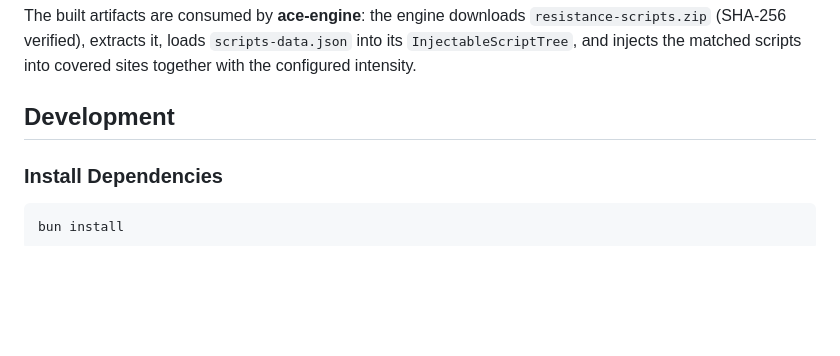
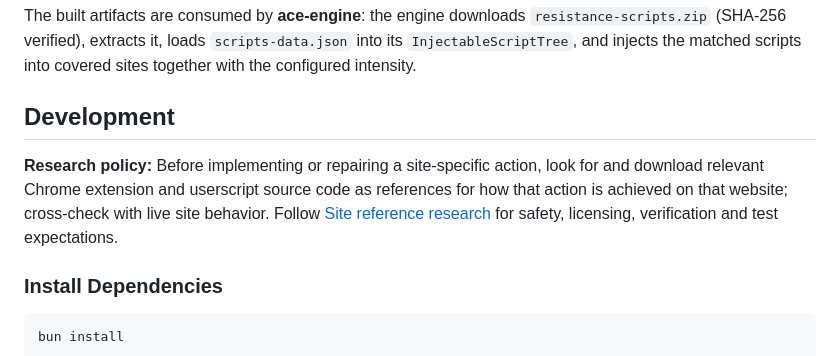
Before and after one commit to Linea-Software/boredom-engine, a Markdown page: README.md, the part around the change. Drawn GitHub-style; blank space fills up the shorter version.

Commit message:
docs: establish extension and userscript reference research workflow

```diff
--- a/README.md
+++ b/README.md
@@ -12,6 +12,12 @@ The built artifacts are consumed by **ace-engine**: the engine downloads
 scripts into covered sites together with the configured intensity.
 
 ## Development
+
+**Research policy:** Before implementing or repairing a site-specific action,
+look for and download relevant Chrome extension and userscript source code as
+references for how that action is achieved on that website; cross-check with
+live site behavior. Follow [Site reference research](docs/SITE_REFERENCE_RESEARCH.md)
+for safety, licensing, verification and test expectations.
 
 ### Install Dependencies
 
```
Also changed, not shown: AGENTS.md (+11 -0 lines), docs/SITE_REFERENCE_RESEARCH.md (added, +42 -0 lines).
